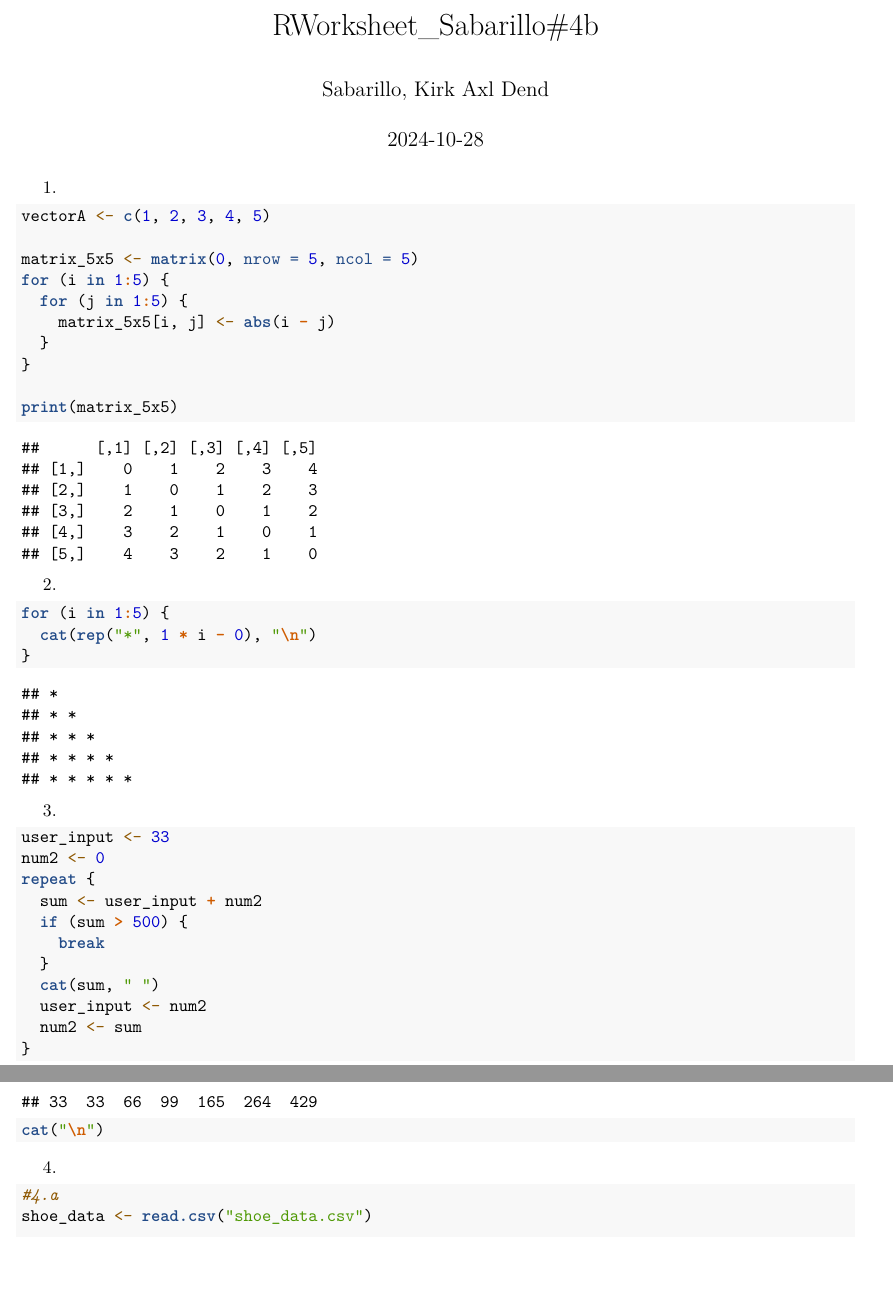
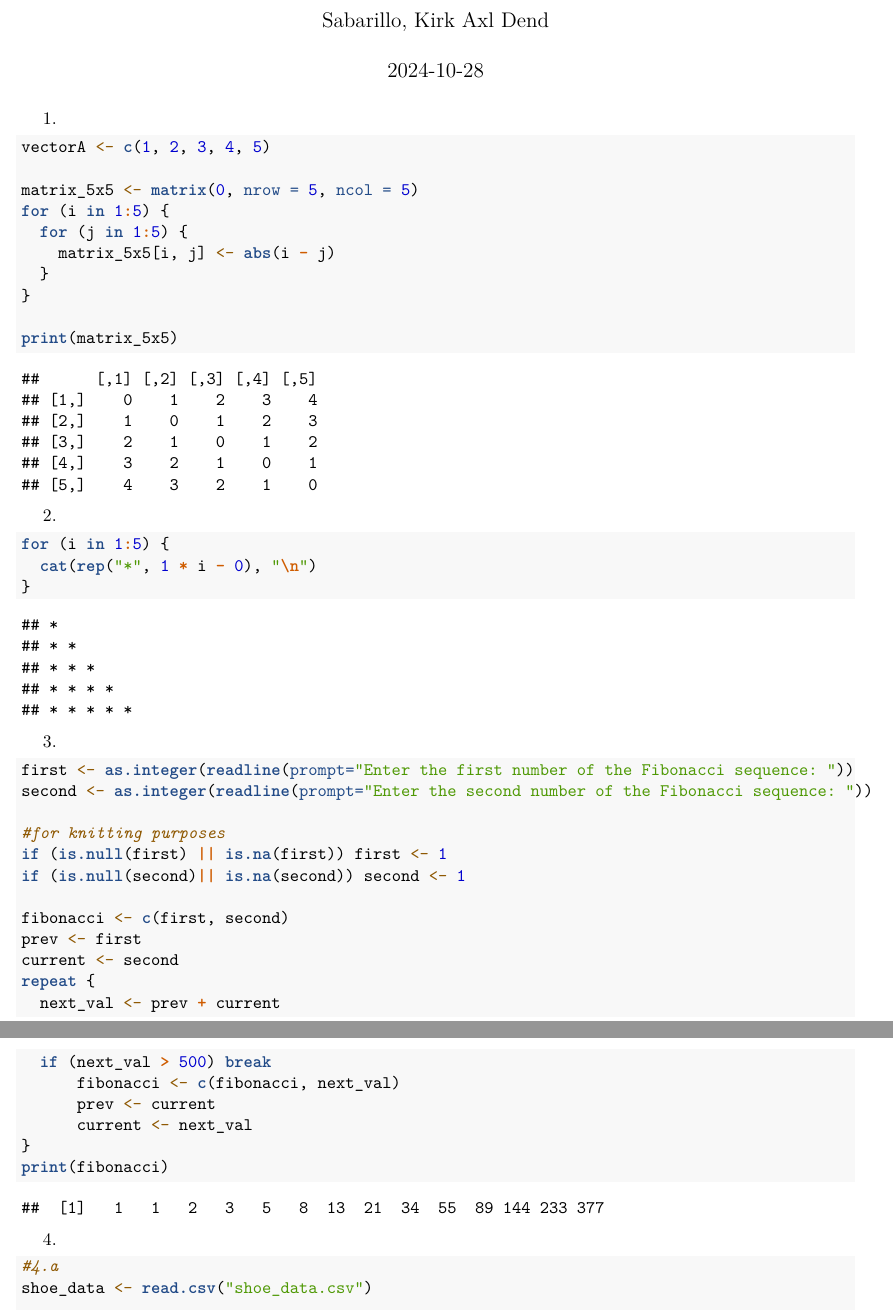
Before and after one commit to Kirk3369/RWorksheet-Repository-Sabarillo, an R Markdown document (worksheet#4/RWorksheet_Sabarillo#4b.Rmd): two parts of pages 1 and 2 of 10, joined at a grey line, cut at the place of the change, the shorter picture padded with empty space. Rendered offline with R 4.5, knitr and Pandoc, then LaTeX, with nearby package versions.

Commit message:
My 6th commit

````diff
--- a/worksheet#4/RWorksheet_Sabarillo#4b.Rmd
+++ b/worksheet#4/RWorksheet_Sabarillo#4b.Rmd
@@ -30,18 +30,24 @@ for (i in 1:5) {
 ```
 3.
 ```{r}
-user_input <- 33
-num2 <- 0
+first <- as.integer(readline(prompt="Enter the first number of the Fibonacci sequence: "))
+second <- as.integer(readline(prompt="Enter the second number of the Fibonacci sequence: "))
+
+#for knitting purposes
+if (is.null(first) || is.na(first)) first <- 1
+if (is.null(second)|| is.na(second)) second <- 1
+
+fibonacci <- c(first, second)
+prev <- first
+current <- second
 repeat {
-  sum <- user_input + num2
-  if (sum > 500) {
-    break
-  }
-  cat(sum, " ")
-  user_input <- num2
-  num2 <- sum
+  next_val <- prev + current
+  if (next_val > 500) break
+      fibonacci <- c(fibonacci, next_val)
+      prev <- current
+      current <- next_val
 }
-cat("\n")
+print(fibonacci)
 ```
 4.
 ```{r}
````
Also changed, not shown: worksheet#4/RWorksheet_Sabarillo-4b.pdf.
